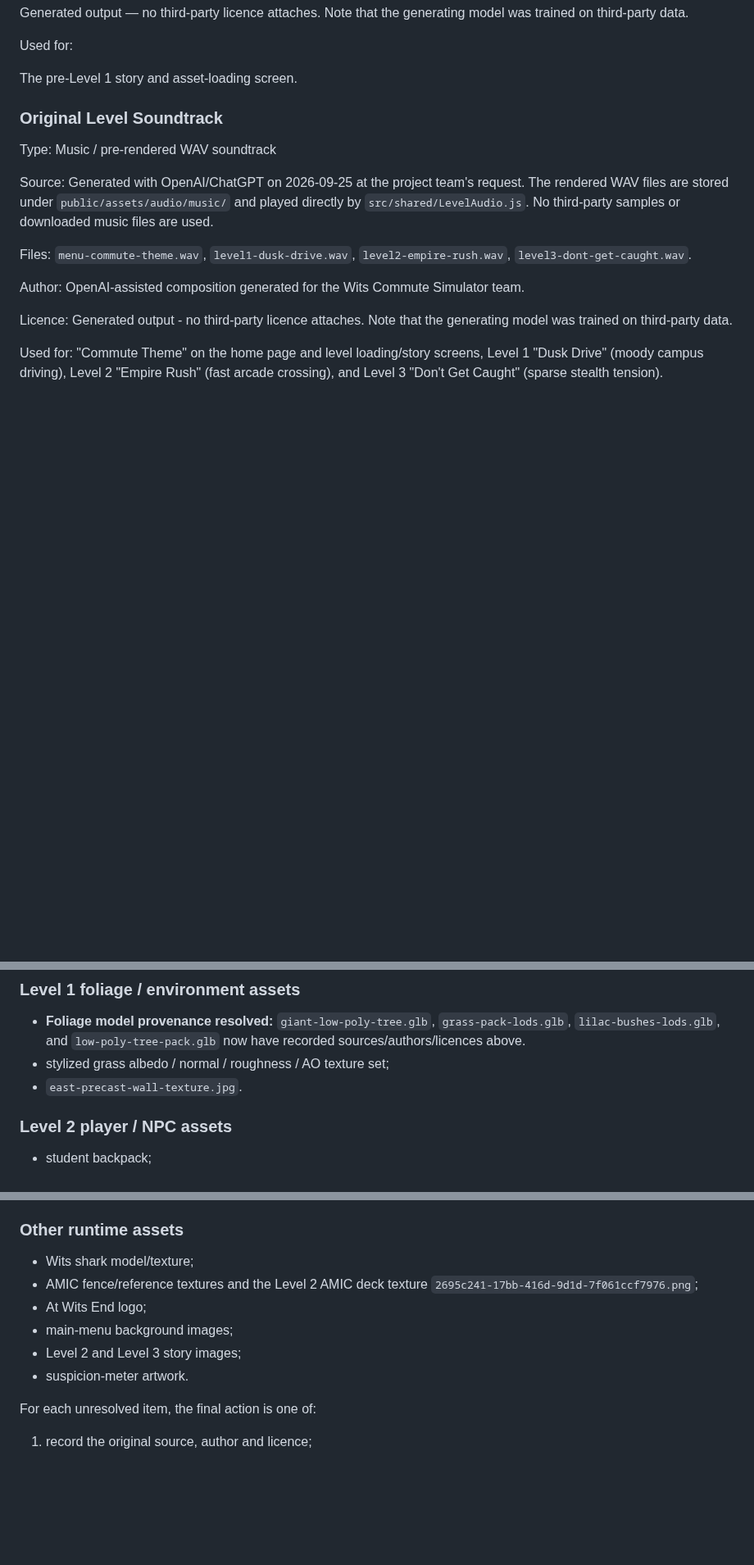
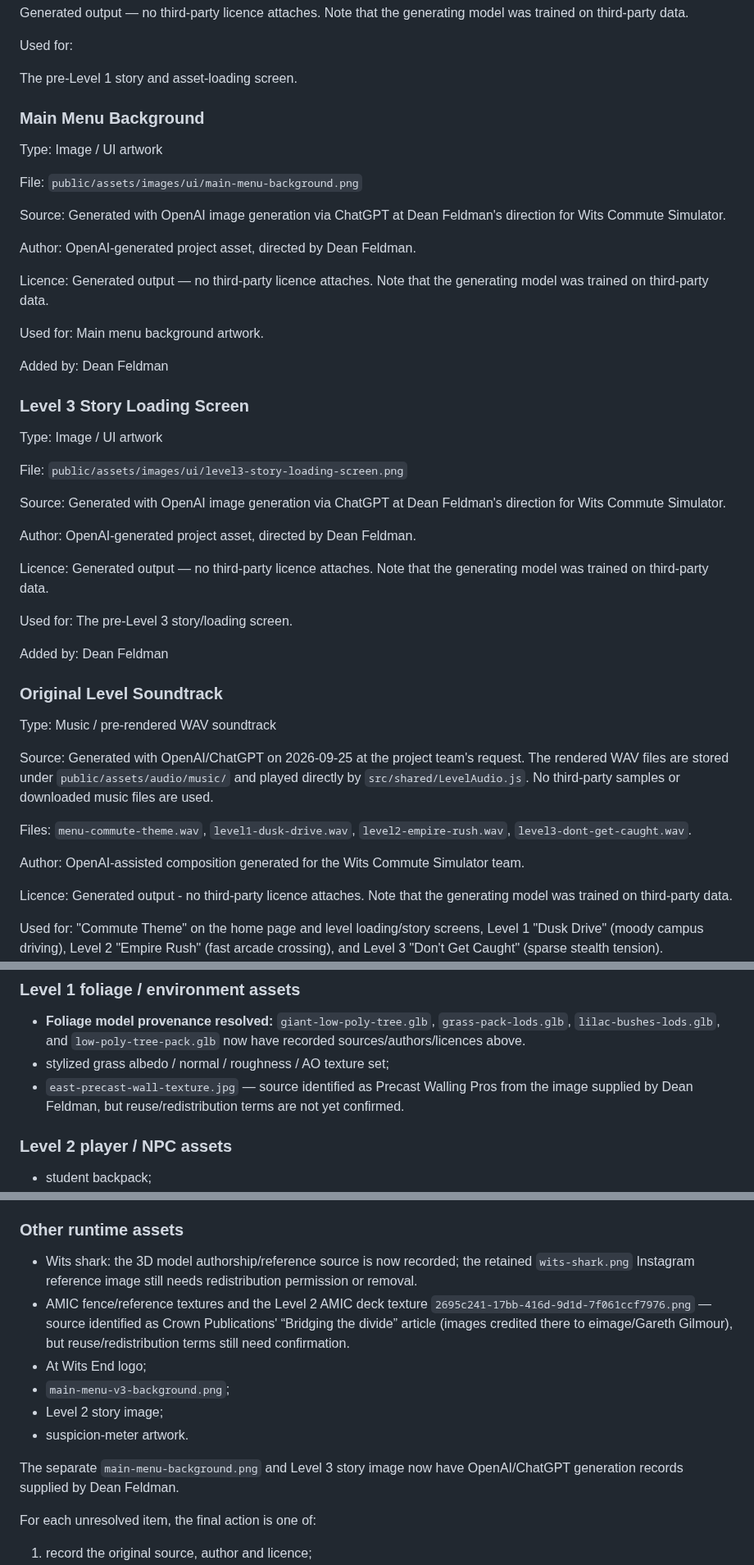
Before and after one commit to DeanFeldman/Wits-commute-simulator, a Markdown page: docs/ASSETS_AND_CREDITS.md, 3 parts joined by grey strips. Shown at 82% size. Rendered like a GitHub page; blank space fills up the shorter version.

Commit message:
docs: add Dean source follow-up to asset ledger

```diff
--- a/docs/ASSETS_AND_CREDITS.md
+++ b/docs/ASSETS_AND_CREDITS.md
@@ -571,6 +571,57 @@ Used for:
 
 The pre-Level 1 story and asset-loading screen.
 
+
+### Main Menu Background
+
+Type:
+Image / UI artwork
+
+File:
+`public/assets/images/ui/main-menu-background.png`
+
+Source:
+Generated with OpenAI image generation via ChatGPT at Dean Feldman's direction
+for Wits Commute Simulator.
+
+Author:
+OpenAI-generated project asset, directed by Dean Feldman.
+
+Licence:
+Generated output — no third-party licence attaches. Note that the generating
+model was trained on third-party data.
+
+Used for:
+Main menu background artwork.
+
+Added by:
+Dean Feldman
+
+### Level 3 Story Loading Screen
+
+Type:
+Image / UI artwork
+
+File:
+`public/assets/images/ui/level3-story-loading-screen.png`
+
+Source:
+Generated with OpenAI image generation via ChatGPT at Dean Feldman's direction
+for Wits Commute Simulator.
+
+Author:
+OpenAI-generated project asset, directed by Dean Feldman.
+
+Licence:
+Generated output — no third-party licence attaches. Note that the generating
+model was trained on third-party data.
+
+Used for:
+The pre-Level 3 story/loading screen.
+
+Added by:
+Dean Feldman
+
 ### Original Level Soundtrack
 
 Type:
@@ -840,7 +895,7 @@ These remain **open** and are the reason Issue #245 must not be closed yet:
   `grass-pack-lods.glb`, `lilac-bushes-lods.glb`, and
   `low-poly-tree-pack.glb` now have recorded sources/authors/licences above.
 - stylized grass albedo / normal / roughness / AO texture set;
-- `east-precast-wall-texture.jpg`.
+- `east-precast-wall-texture.jpg` — source identified as Precast Walling Pros from the image supplied by Dean Feldman, but reuse/redistribution terms are not yet confirmed.
 
 ### Level 2 player / NPC assets
 - student backpack;
@@ -862,13 +917,15 @@ the `classroom-*` replacement files instead. Their provenance relationship
 must be confirmed before carrying those older credits across to the runtime replacements.
 
 ### Other runtime assets
-- Wits shark model/texture;
+- Wits shark: the 3D model authorship/reference source is now recorded; the retained `wits-shark.png` Instagram reference image still needs redistribution permission or removal.
 - AMIC fence/reference textures and the Level 2 AMIC deck texture
-  `2695c241-17bb-416d-9d1d-7f061ccf7976.png`;
+  `2695c241-17bb-416d-9d1d-7f061ccf7976.png` — source identified as Crown Publications' “Bridging the divide” article (images credited there to eimage/Gareth Gilmour), but reuse/redistribution terms still need confirmation.
 - At Wits End logo;
-- main-menu background images;
-- Level 2 and Level 3 story images;
+- `main-menu-v3-background.png`;
+- Level 2 story image;
 - suspicion-meter artwork.
+
+The separate `main-menu-background.png` and Level 3 story image now have OpenAI/ChatGPT generation records supplied by Dean Feldman.
 
 For each unresolved item, the final action is one of:
 
```
Also changed, not shown: other parts of docs/ASSETS_AND_CREDITS.md (+27 -9 lines).
